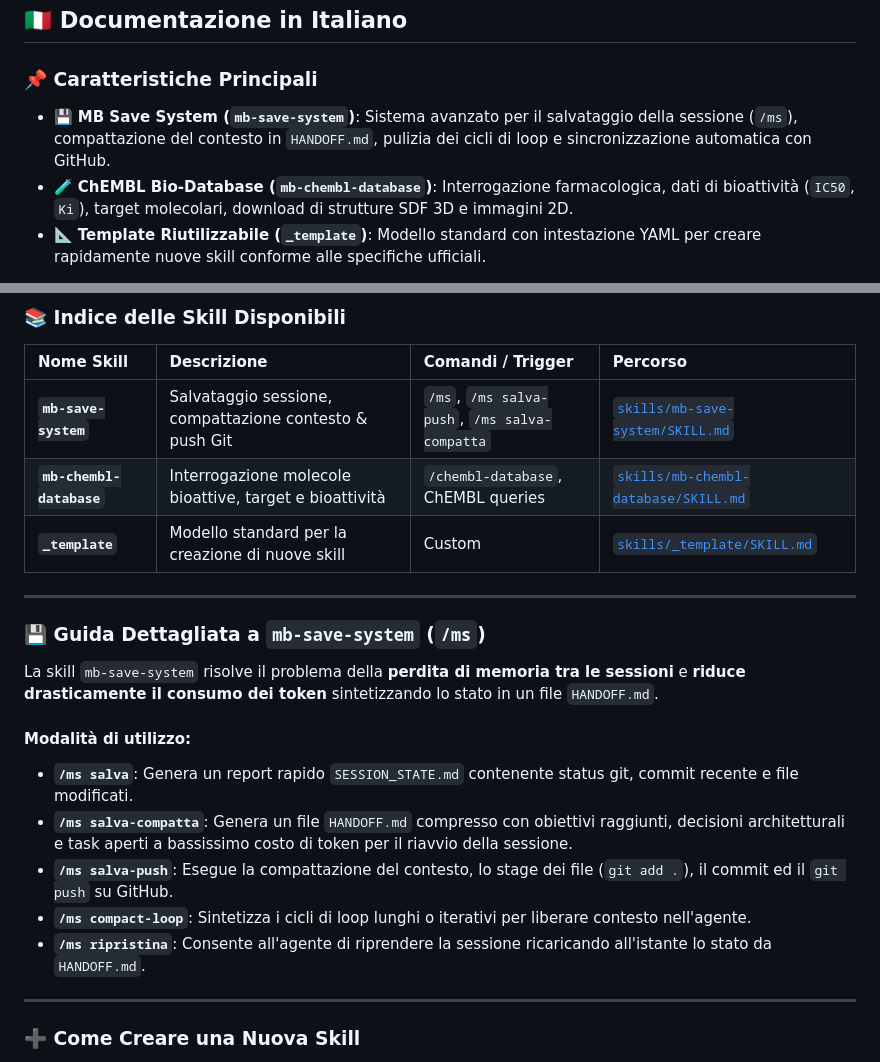
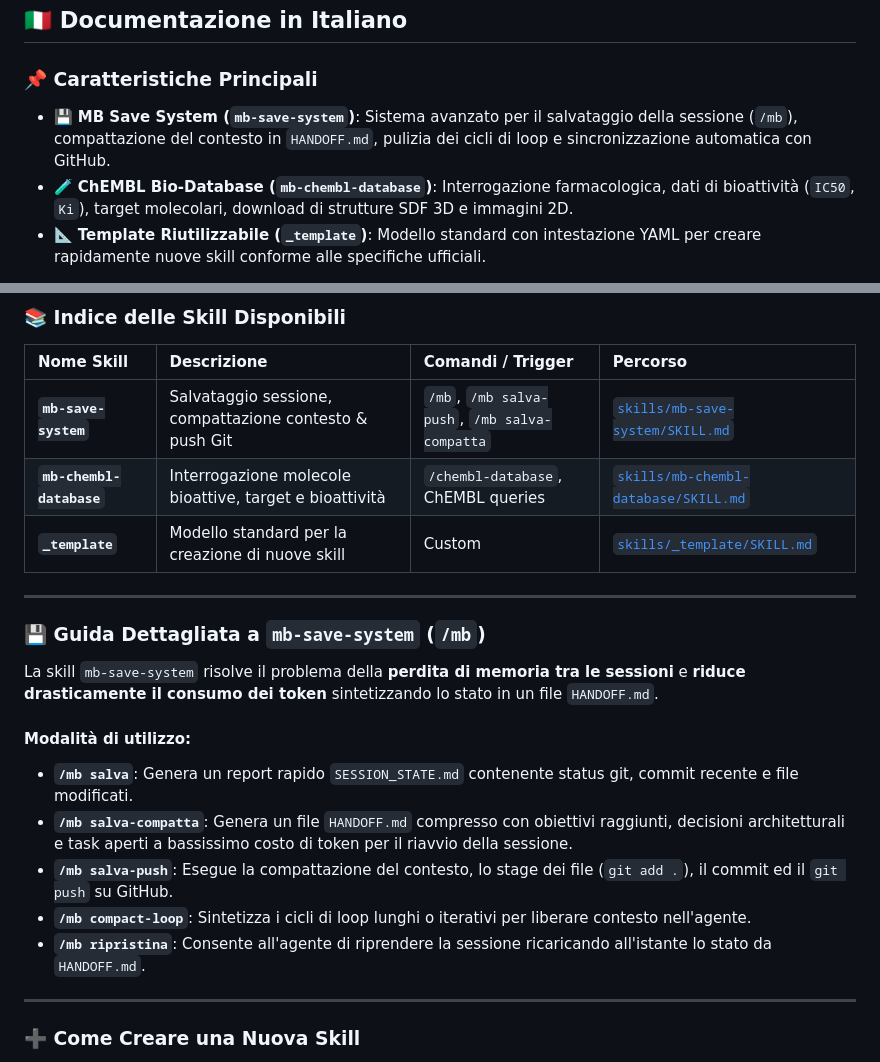
Before and after one commit to maurobrixen/Dyslexic-skill-, a Markdown page: README.md, 2 parts joined by grey strips. GitHub-like rendering.

Commit message:
fix(triggers): change mb-save-system command prefix from /ms to /mb

```diff
--- a/README.md
+++ b/README.md
@@ -13,7 +13,7 @@
 
 ### 📌 Caratteristiche Principali
 
-- 💾 **MB Save System (`mb-save-system`)**: Sistema avanzato per il salvataggio della sessione (`/ms`), compattazione del contesto in `HANDOFF.md`, pulizia dei cicli di loop e sincronizzazione automatica con GitHub.
+- 💾 **MB Save System (`mb-save-system`)**: Sistema avanzato per il salvataggio della sessione (`/mb`), compattazione del contesto in `HANDOFF.md`, pulizia dei cicli di loop e sincronizzazione automatica con GitHub.
 - 🧪 **ChEMBL Bio-Database (`mb-chembl-database`)**: Interrogazione farmacologica, dati di bioattività (`IC50`, `Ki`), target molecolari, download di strutture SDF 3D e immagini 2D.
 - 📐 **Template Riutilizzabile (`_template`)**: Modello standard con intestazione YAML per creare rapidamente nuove skill conforme alle specifiche ufficiali.
 
@@ -69,23 +69,23 @@ Aggiungi il percorso di questo repository all'interno del file di configurazione
 
 | Nome Skill | Descrizione | Comandi / Trigger | Percorso |
 | :--- | :--- | :--- | :--- |
-| **`mb-save-system`** | Salvataggio sessione, compattazione contesto & push Git | `/ms`, `/ms salva-push`, `/ms salva-compatta` | [`skills/mb-save-system/SKILL.md`](./skills/mb-save-system/SKILL.md) |
+| **`mb-save-system`** | Salvataggio sessione, compattazione contesto & push Git | `/mb`, `/mb salva-push`, `/mb salva-compatta` | [`skills/mb-save-system/SKILL.md`](./skills/mb-save-system/SKILL.md) |
 | **`mb-chembl-database`** | Interrogazione molecole bioattive, target e bioattività | `/chembl-database`, ChEMBL queries | [`skills/mb-chembl-database/SKILL.md`](./skills/mb-chembl-database/SKILL.md) |
 | **`_template`** | Modello standard per la creazione di nuove skill | Custom | [`skills/_template/SKILL.md`](./skills/_template/SKILL.md) |
 
 ---
 
-### 💾 Guida Dettagliata a `mb-save-system` (`/ms`)
+### 💾 Guida Dettagliata a `mb-save-system` (`/mb`)
 
 La skill `mb-save-system` risolve il problema della **perdita di memoria tra le sessioni** e **riduce drasticamente il consumo dei token** sintetizzando lo stato in un file `HANDOFF.md`.
 
 #### Modalità di utilizzo:
 
-- **`/ms salva`**: Genera un report rapido `SESSION_STATE.md` contenente status git, commit recente e file modificati.
-- **`/ms salva-compatta`**: Genera un file `HANDOFF.md` compresso con obiettivi raggiunti, decisioni architetturali e task aperti a bassissimo costo di token per il riavvio della sessione.
-- **`/ms salva-push`**: Esegue la compattazione del contesto, lo stage dei file (`git add .`), il commit ed il `git push` su GitHub.
-- **`/ms compact-loop`**: Sintetizza i cicli di loop lunghi o iterativi per liberare contesto nell'agente.
-- **`/ms ripristina`**: Consente all'agente di riprendere la sessione ricaricando all'istante lo stato da `HANDOFF.md`.
+- **`/mb salva`**: Genera un report rapido `SESSION_STATE.md` contenente status git, commit recente e file modificati.
+- **`/mb salva-compatta`**: Genera un file `HANDOFF.md` compresso con obiettivi raggiunti, decisioni architetturali e task aperti a bassissimo costo di token per il riavvio della sessione.
+- **`/mb salva-push`**: Esegue la compattazione del contesto, lo stage dei file (`git add .`), il commit ed il `git push` su GitHub.
+- **`/mb compact-loop`**: Sintetizza i cicli di loop lunghi o iterativi per liberare contesto nell'agente.
+- **`/mb ripristina`**: Consente all'agente di riprendere la sessione ricaricando all'istante lo stato da `HANDOFF.md`.
 
 ---
 
```
Also changed, not shown: skills/mb-save-system/SKILL.md (+11 -11 lines).
